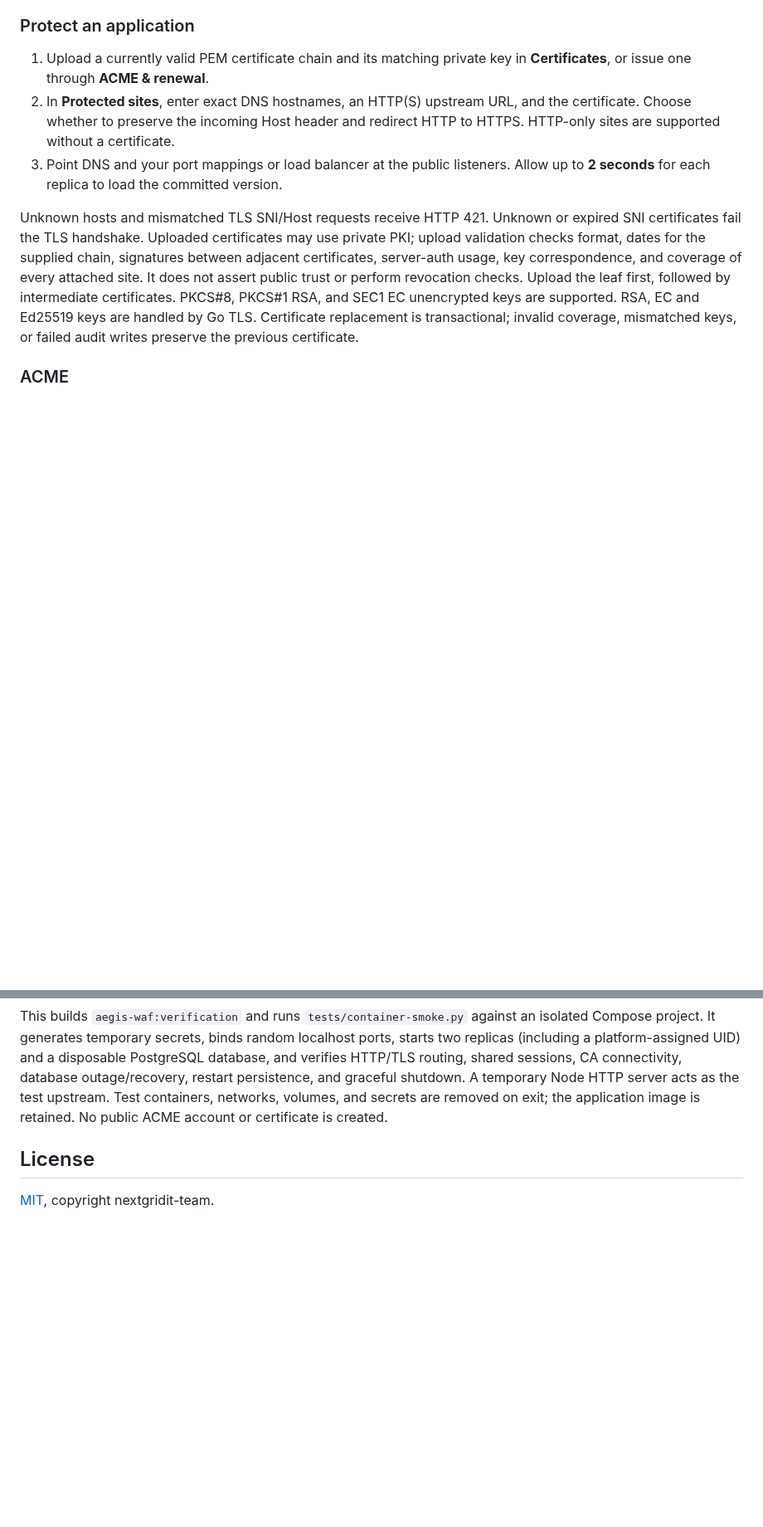
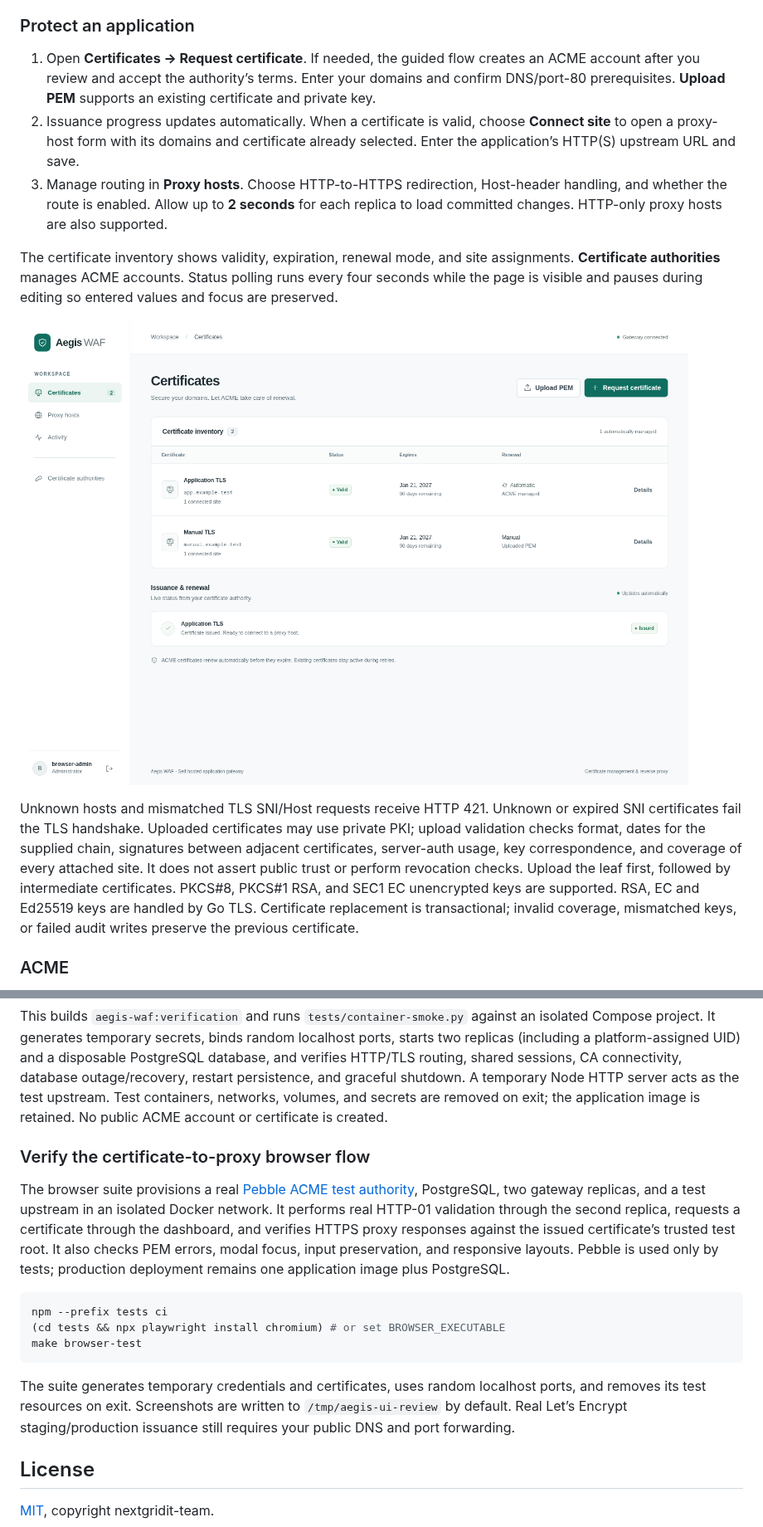
Before and after one commit to nextgridit-team/Aegis-WAF, a Markdown page: README.md, 2 parts joined by grey strips. Shown at 83% size. Drawn GitHub-style; pictures changed too: docs/screenshots/certificates.png (added); blank space fills up the shorter version.

Commit message:
Simplify certificate setup and verify ACME to HTTPS proxy flow

````diff
--- a/README.md
+++ b/README.md
@@ -19,9 +19,13 @@ Manage all sites, certificates, and ACME accounts through the dashboard or manag
 
 ### Protect an application
 
-1. Upload a currently valid PEM certificate chain and its matching private key in **Certificates**, or issue one through **ACME & renewal**.
-2. In **Protected sites**, enter exact DNS hostnames, an HTTP(S) upstream URL, and the certificate. Choose whether to preserve the incoming Host header and redirect HTTP to HTTPS. HTTP-only sites are supported without a certificate.
-3. Point DNS and your port mappings or load balancer at the public listeners. Allow up to **2 seconds** for each replica to load the committed version.
+1. Open **Certificates → Request certificate**. If needed, the guided flow creates an ACME account after you review and accept the authority’s terms. Enter your domains and confirm DNS/port-80 prerequisites. **Upload PEM** supports an existing certificate and private key.
+2. Issuance progress updates automatically. When a certificate is valid, choose **Connect site** to open a proxy-host form with its domains and certificate already selected. Enter the application’s HTTP(S) upstream URL and save.
+3. Manage routing in **Proxy hosts**. Choose HTTP-to-HTTPS redirection, Host-header handling, and whether the route is enabled. Allow up to **2 seconds** for each replica to load committed changes. HTTP-only proxy hosts are also supported.
+
+The certificate inventory shows validity, expiration, renewal mode, and site assignments. **Certificate authorities** manages ACME accounts. Status polling runs every four seconds while the page is visible and pauses during editing so entered values and focus are preserved.
+
+![Aegis WAF certificate dashboard with local test certificates](docs/screenshots/certificates.png)
 
 Unknown hosts and mismatched TLS SNI/Host requests receive HTTP 421. Unknown or expired SNI certificates fail the TLS handshake. Uploaded certificates may use private PKI; upload validation checks format, dates for the supplied chain, signatures between adjacent certificates, server-auth usage, key correspondence, and coverage of every attached site. It does not assert public trust or perform revocation checks. Upload the leaf first, followed by intermediate certificates. PKCS#8, PKCS#1 RSA, and SEC1 EC unencrypted keys are supported. RSA, EC and Ed25519 keys are handled by Go TLS. Certificate replacement is transactional; invalid coverage, mismatched keys, or failed audit writes preserve the previous certificate.
 
@@ -122,6 +126,18 @@ make container-test
 
 This builds `aegis-waf:verification` and runs `tests/container-smoke.py` against an isolated Compose project. It generates temporary secrets, binds random localhost ports, starts two replicas (including a platform-assigned UID) and a disposable PostgreSQL database, and verifies HTTP/TLS routing, shared sessions, CA connectivity, database outage/recovery, restart persistence, and graceful shutdown. A temporary Node HTTP server acts as the test upstream. Test containers, networks, volumes, and secrets are removed on exit; the application image is retained. No public ACME account or certificate is created.
 
+### Verify the certificate-to-proxy browser flow
+
+The browser suite provisions a real [Pebble ACME test authority](https://github.com/letsencrypt/pebble), PostgreSQL, two gateway replicas, and a test upstream in an isolated Docker network. It performs real HTTP-01 validation through the second replica, requests a certificate through the dashboard, and verifies HTTPS proxy responses against the issued certificate’s trusted test root. It also checks PEM errors, modal focus, input preservation, and responsive layouts. Pebble is used only by tests; production deployment remains one application image plus PostgreSQL.
+
+```sh
+npm --prefix tests ci
+(cd tests && npx playwright install chromium) # or set BROWSER_EXECUTABLE
+make browser-test
+```
+
+The suite generates temporary credentials and certificates, uses random localhost ports, and removes its test resources on exit. Screenshots are written to `/tmp/aegis-ui-review` by default. Real Let’s Encrypt staging/production issuance still requires your public DNS and port forwarding.
+
 ## License
 
 [MIT](LICENSE), copyright nextgridit-team.
````
Also changed, not shown: docs/design.md (+5 -3 lines), docs/verification.md (+13 -1 lines), docs/screenshots/certificates-mobile.png (added), docs/screenshots/proxy-hosts.png (added), 11 other files.
